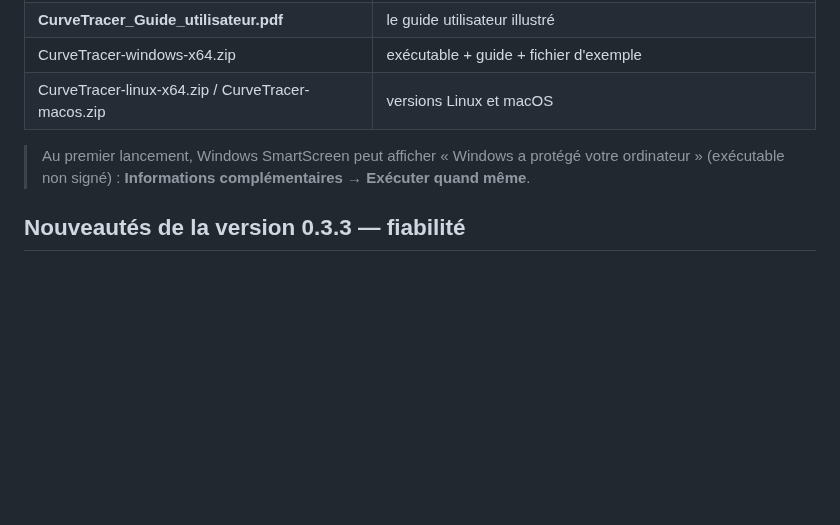
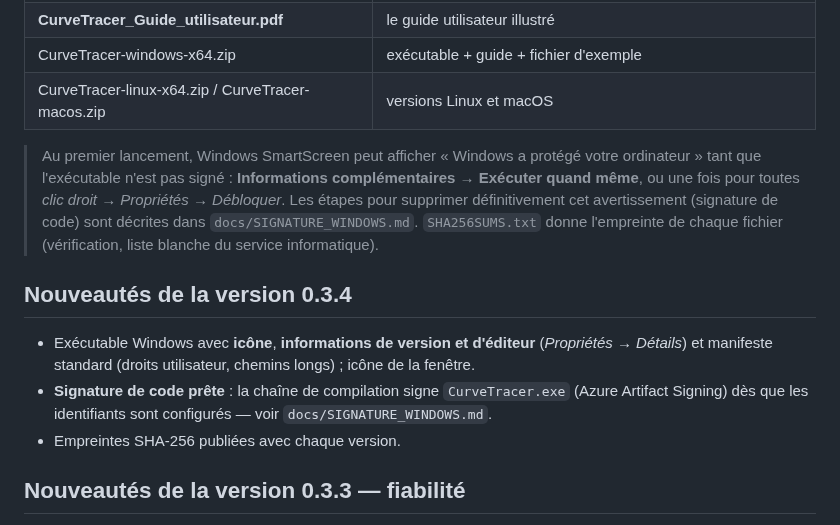
Before and after one commit to Citroz31/CurveTracer, a Markdown page: docs/RELEASE_NOTES.md, the part around the change. Rendered like a GitHub page; blank space fills up the shorter version.

```diff
--- a/docs/RELEASE_NOTES.md
+++ b/docs/RELEASE_NOTES.md
@@ -7,8 +7,16 @@
 | CurveTracer-windows-x64.zip | exécutable + guide + fichier d'exemple |
 | CurveTracer-linux-x64.zip / CurveTracer-macos.zip | versions Linux et macOS |
 
-> Au premier lancement, Windows SmartScreen peut afficher « Windows a protégé votre ordinateur » (exécutable non signé) :
-> **Informations complémentaires → Exécuter quand même**.
+> Au premier lancement, Windows SmartScreen peut afficher « Windows a protégé votre ordinateur » tant que l'exécutable n'est pas signé :
+> **Informations complémentaires → Exécuter quand même**, ou une fois pour toutes *clic droit → Propriétés → Débloquer*.
+> Les étapes pour supprimer définitivement cet avertissement (signature de code) sont décrites dans `docs/SIGNATURE_WINDOWS.md`.
+> `SHA256SUMS.txt` donne l'empreinte de chaque fichier (vérification, liste blanche du service informatique).
+
+## Nouveautés de la version 0.3.4
+
+- Exécutable Windows avec **icône**, **informations de version et d'éditeur** (*Propriétés → Détails*) et manifeste standard (droits utilisateur, chemins longs) ; icône de la fenêtre.
+- **Signature de code prête** : la chaîne de compilation signe `CurveTracer.exe` (Azure Artifact Signing) dès que les identifiants sont configurés — voir `docs/SIGNATURE_WINDOWS.md`.
+- Empreintes SHA-256 publiées avec chaque version.
 
 ## Nouveautés de la version 0.3.3 — fiabilité
 
```
Also changed, not shown: README.md (+4 -1 lines), docs/GUIDE_UTILISATEUR.md (+7 -3 lines), docs/SIGNATURE_WINDOWS.md (added, +87 -0 lines), assets/curvetracer.png (added), 7 other files.
